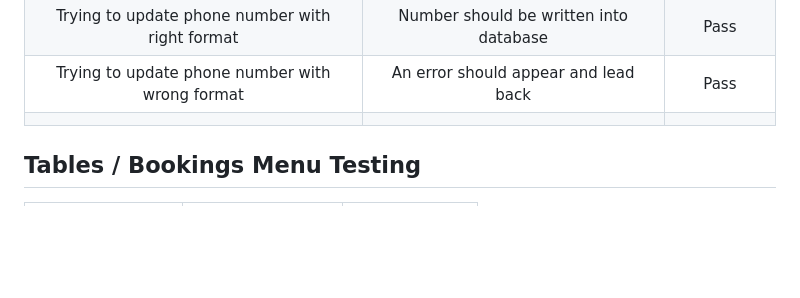
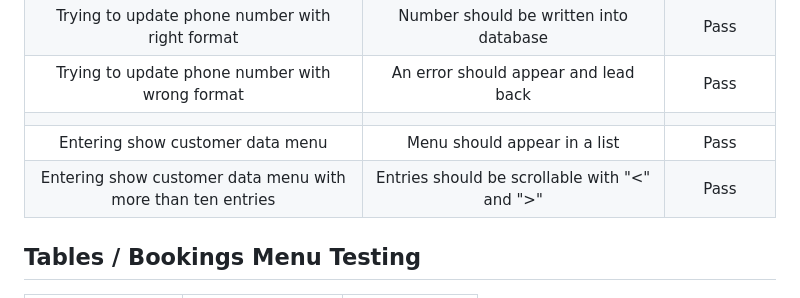
Before and after one commit to CI-Dominik/pp3-management-system, a Markdown page: README.md, the part around the change. Drawn GitHub-style; blank space fills up the shorter version.

```diff
--- a/README.md
+++ b/README.md
@@ -309,7 +309,8 @@ To inform the user of possible mistakes, every menu input is secured by catching
 | Trying to update phone number with right format | Number should be written into database | Pass |
 | Trying to update phone number with wrong format | An error should appear and lead back | Pass |
 | | | |
-
+| Entering show customer data menu | Menu should appear in a list | Pass |
+| Entering show customer data menu with more than ten entries | Entries should be scrollable with "<" and ">" | Pass |
 
 ## Tables / Bookings Menu Testing
 
```
